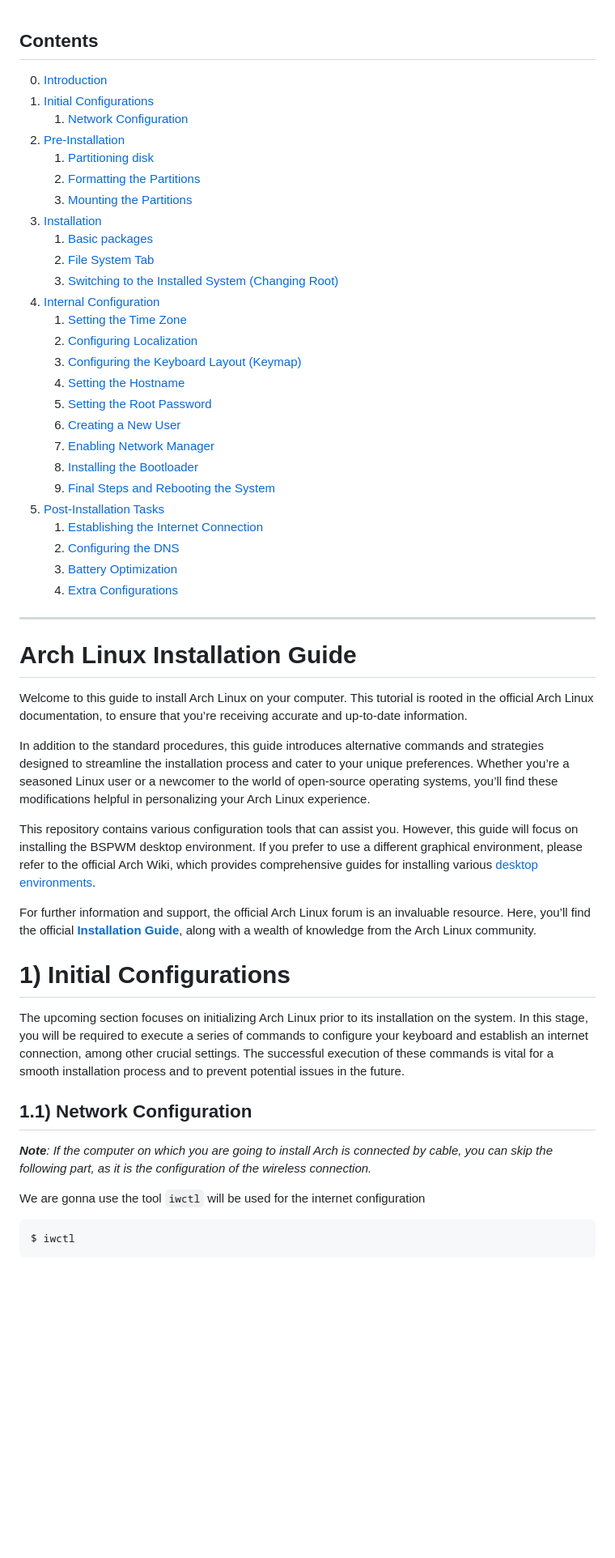
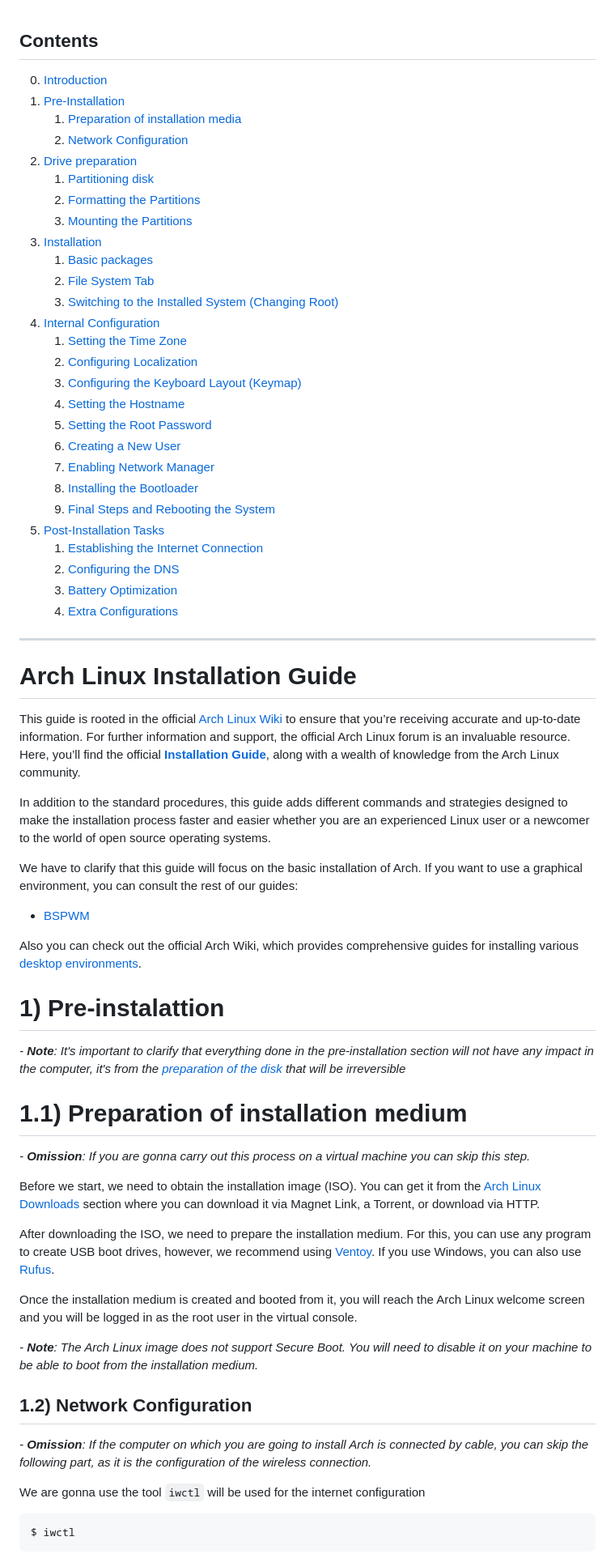
Before and after one commit to druxorey/dotfiles, a Markdown page: guides/arch-linux-installation-guide.md, the part around the change printed below. Shown: that part at 81% size. Drawn GitHub-style; blank space fills up the shorter version.

```diff
--- a/guides/arch.md
+++ b/guides/arch-linux-installation-guide.md
@@ -1,31 +1,32 @@
 ## **Contents**
 
-0. [Introduction](#id0)
-1. [Initial Configurations](#id1)
-   1. [Network Configuration](#id1.1)
-2. [Pre-Installation](#id2)
-   1. [Partitioning disk](#id2.1)
-   2. [Formatting the Partitions](#id2.2)
-   3. [Mounting the Partitions](#id2.3)
-3. [Installation](#id3)
-   1. [Basic packages](#id3.1)
-   2. [File System Tab](#id3.2)
-   3. [Switching to the Installed System (Changing Root)](#id3.3)
-4. [Internal Configuration](#id4)
-   1. [Setting the Time Zone](#id4.1)
-   2. [Configuring Localization](#id4.2)
-   3. [Configuring the Keyboard Layout (Keymap)](#id4.3)
-   4. [Setting the Hostname](#id4.4)
-   5. [Setting the Root Password](#id4.5)
-   6. [Creating a New User](#id4.6)
-   7. [Enabling Network Manager](#id4.7)
-   8. [Installing the Bootloader](#id4.8)
-   9. [Final Steps and Rebooting the System](#id4.9)
-5. [Post-Installation Tasks](#id5)
-   1. [Establishing the Internet Connection](#id5.1)
-   2. [Configuring the DNS](#id5.2)
-   3. [Battery Optimization](#id5.3)
-   4. [Extra Configurations](#id5.4)
+0. [Introduction](#id-0)
+1. [Pre-Installation](#id-1)
+   1. [Preparation of installation media](#id-1.1)
+   2. [Network Configuration](#id-1.2)
+2. [Drive preparation](#id-2)
+   1. [Partitioning disk](#id-2.1)
+   2. [Formatting the Partitions](#id-2.2)
+   3. [Mounting the Partitions](#id-2.3)
+3. [Installation](#id-3)
+   1. [Basic packages](#id-3.1)
+   2. [File System Tab](#id-3.2)
+   3. [Switching to the Installed System (Changing Root)](#id-3.3)
+4. [Internal Configuration](#id-4)
+   1. [Setting the Time Zone](#id-4.1)
+   2. [Configuring Localization](#id-4.2)
+   3. [Configuring the Keyboard Layout (Keymap)](#id-4.3)
+   4. [Setting the Hostname](#id-4.4)
+   5. [Setting the Root Password](#id-4.5)
+   6. [Creating a New User](#id-4.6)
+   7. [Enabling Network Manager](#id-4.7)
+   8. [Installing the Bootloader](#id-4.8)
+   9. [Final Steps and Rebooting the System](#id-4.9)
+5. [Post-Installation Tasks](#id-5)
+   1. [Establishing the Internet Connection](#id-5.1)
+   2. [Configuring the DNS](#id-5.2)
+   3. [Battery Optimization](#id-5.3)
+   4. [Extra Configurations](#id-5.4)
 
 ---
 
@@ -33,19 +34,33 @@
 
-Welcome to this guide to install Arch Linux on your computer. This tutorial is rooted in the official Arch Linux documentation, to ensure that you’re receiving accurate and up-to-date information.
+This guide is rooted in the official [Arch Linux Wiki](https://wiki.archlinux.org/) to ensure that you’re receiving accurate and up-to-date information. For further information and support, the official Arch Linux forum is an invaluable resource. Here, you’ll find the official [**Installation Guide**](https://wiki.archlinux.org/title/installation_guide), along with a wealth of knowledge from the Arch Linux community.
 
-In addition to the standard procedures, this guide introduces alternative commands and strategies designed to streamline the installation process and cater to your unique preferences. Whether you’re a seasoned Linux user or a newcomer to the world of open-source operating systems, you’ll find these modifications helpful in personalizing your Arch Linux experience.
+In addition to the standard procedures, this guide adds different commands and strategies designed to make the installation process faster and easier whether you are an experienced Linux user or a newcomer to the world of open source operating systems.
 
-This repository contains various configuration tools that can assist you. However, this guide will focus on installing the BSPWM desktop environment. If you prefer to use a different graphical environment, please refer to the official Arch Wiki, which provides comprehensive guides for installing various [desktop environments](https://wiki.archlinux.org/title/Desktop_environment).
+We have to clarify that this guide will focus on the basic installation of Arch. If you want to use a graphical environment, you can consult the rest of our guides:
 
-For further information and support, the official Arch Linux forum is an invaluable resource. Here, you’ll find the official [**Installation Guide**](https://wiki.archlinux.org/title/installation_guide), along with a wealth of knowledge from the Arch Linux community.
+ - [BSPWM](bspwm-arch-installation-guide.md)
 
-# 1) Initial Configurations <a name='id1'></a>
+Also you can check out the official Arch Wiki, which provides comprehensive guides for installing various [desktop environments](https://wiki.archlinux.org/title/Desktop_environment).
 
-The upcoming section focuses on initializing Arch Linux prior to its installation on the system. In this stage, you will be required to execute a series of commands to configure your keyboard and establish an internet connection, among other crucial settings. The successful execution of these commands is vital for a smooth installation process and to prevent potential issues in the future.
+# 1) Pre-instalattion <a name='id-1'>
 
-## 1.1) Network Configuration <a name='id1.1'></a>
+*- **Note**: It's important to clarify that everything done in the pre-installation section will not have any impact in the computer, it's from the [preparation of the disk](#id-2) that will be irreversible*
 
-***Note**: If the computer on which you are going to install Arch is connected by cable, you can skip the following part, as it is the configuration of the wireless connection.*
+# 1.1) Preparation of installation medium <a name='id-1.1'>
+
+  *- **Omission**: If you are gonna carry out this process on a virtual machine you can skip this step.*
+
+Before we start, we need to obtain the installation image (ISO). You can get it from the [Arch Linux Downloads](https://archlinux.org/download/) section where you can download it via Magnet Link, a Torrent, or download via HTTP.
+
+After downloading the ISO, we need to prepare the installation medium. For this, you can use any program to create USB boot drives, however, we recommend using [Ventoy](https://www.ventoy.net/en/index.html). If you use Windows, you can also use [Rufus](https://rufus.ie/en/).
+
+Once the installation medium is created and booted from it, you will reach the Arch Linux welcome screen and you will be logged in as the root user in the virtual console.
+
+*- **Note**: The Arch Linux image does not support Secure Boot. You will need to disable it on your machine to be able to boot from the installation medium.*
+
+## 1.2) Network Configuration <a name='id-1.2'></a>
+
+*- **Omission**: If the computer on which you are going to install Arch is connected by cable, you can skip the following part, as it is the configuration of the wireless connection.*
 
 We are gonna use the tool `iwctl` will be used for the internet configuration
 
```
Also changed, not shown: other parts of guides/arch-linux-installation-guide.md (+27 -27 lines).
